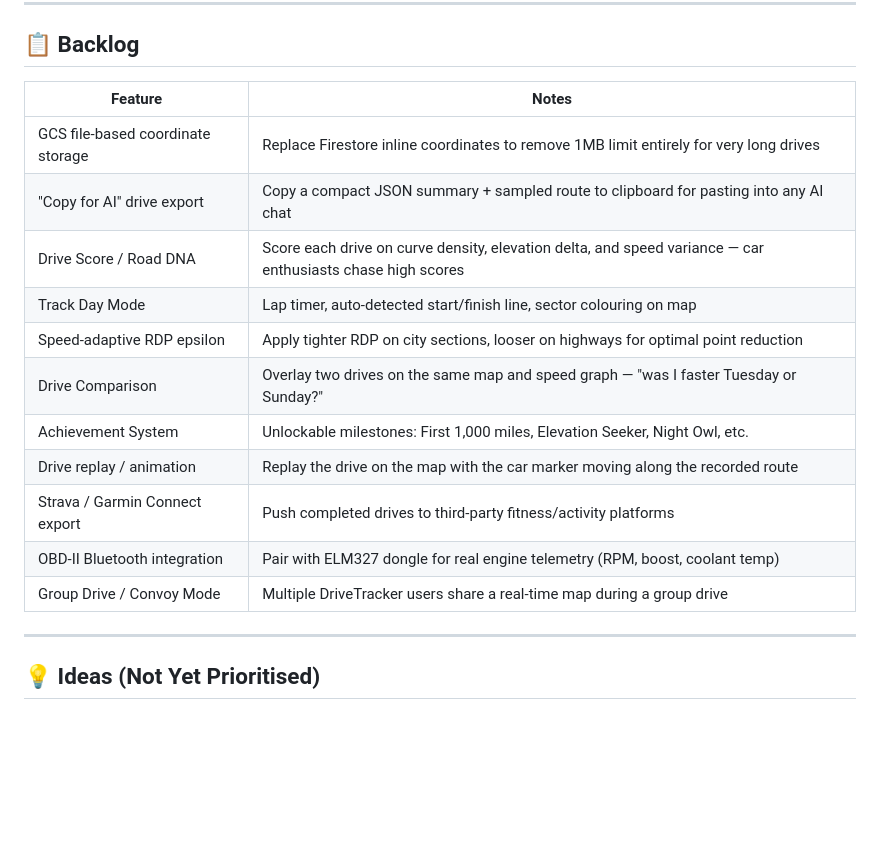
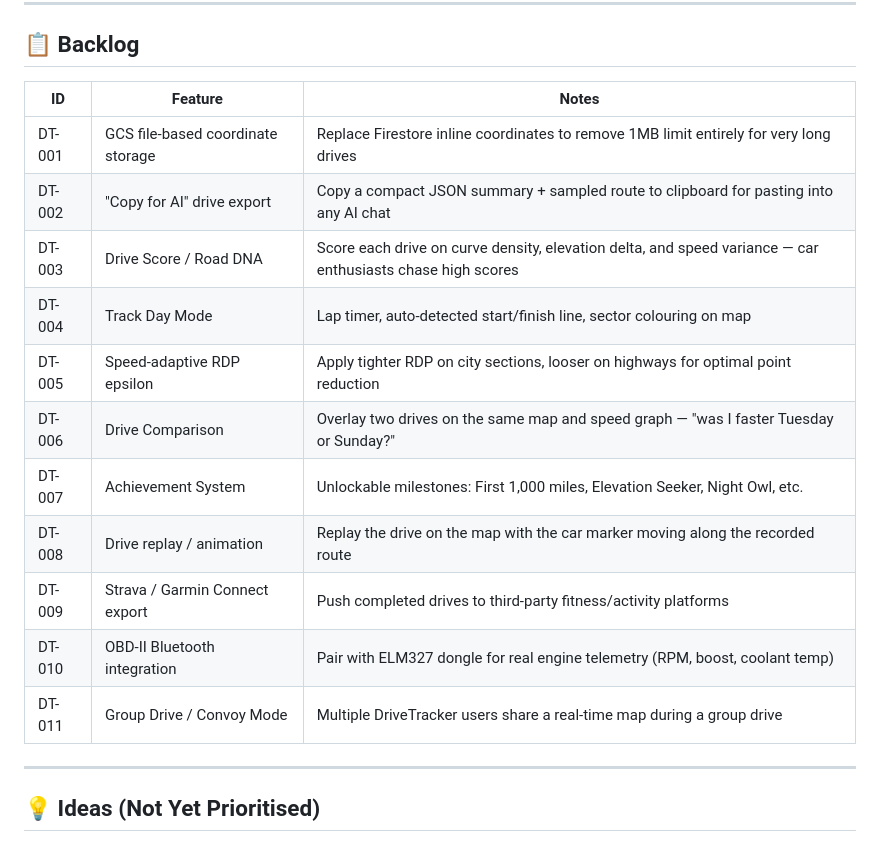
Before and after one commit to trippinex/Drive-Tracker, a Markdown page: ROADMAP.md, the part around the change. Drawn GitHub-style; blank space fills up the shorter version.

Commit message:
docs: add unique IDs (DT-001 thru DT-011) to backlog items
Co-Authored-By: Claude Sonnet 4.6 <noreply@anthropic.com>

```diff
--- a/ROADMAP.md
+++ b/ROADMAP.md
@@ -105,19 +105,19 @@ Example: 11.09 mi ÷ 32.4 MPG × $3.29/gal = $1.13
 
 ## 📋 Backlog
 
-| Feature | Notes |
-|---|---|
-| GCS file-based coordinate storage | Replace Firestore inline coordinates to remove 1MB limit entirely for very long drives |
-| "Copy for AI" drive export | Copy a compact JSON summary + sampled route to clipboard for pasting into any AI chat |
-| Drive Score / Road DNA | Score each drive on curve density, elevation delta, and speed variance — car enthusiasts chase high scores |
-| Track Day Mode | Lap timer, auto-detected start/finish line, sector colouring on map |
-| Speed-adaptive RDP epsilon | Apply tighter RDP on city sections, looser on highways for optimal point reduction |
-| Drive Comparison | Overlay two drives on the same map and speed graph — "was I faster Tuesday or Sunday?" |
-| Achievement System | Unlockable milestones: First 1,000 miles, Elevation Seeker, Night Owl, etc. |
-| Drive replay / animation | Replay the drive on the map with the car marker moving along the recorded route |
-| Strava / Garmin Connect export | Push completed drives to third-party fitness/activity platforms |
-| OBD-II Bluetooth integration | Pair with ELM327 dongle for real engine telemetry (RPM, boost, coolant temp) |
-| Group Drive / Convoy Mode | Multiple DriveTracker users share a real-time map during a group drive |
+| ID | Feature | Notes |
+|---|---|---|
+| DT-001 | GCS file-based coordinate storage | Replace Firestore inline coordinates to remove 1MB limit entirely for very long drives |
+| DT-002 | "Copy for AI" drive export | Copy a compact JSON summary + sampled route to clipboard for pasting into any AI chat |
+| DT-003 | Drive Score / Road DNA | Score each drive on curve density, elevation delta, and speed variance — car enthusiasts chase high scores |
+| DT-004 | Track Day Mode | Lap timer, auto-detected start/finish line, sector colouring on map |
+| DT-005 | Speed-adaptive RDP epsilon | Apply tighter RDP on city sections, looser on highways for optimal point reduction |
+| DT-006 | Drive Comparison | Overlay two drives on the same map and speed graph — "was I faster Tuesday or Sunday?" |
+| DT-007 | Achievement System | Unlockable milestones: First 1,000 miles, Elevation Seeker, Night Owl, etc. |
+| DT-008 | Drive replay / animation | Replay the drive on the map with the car marker moving along the recorded route |
+| DT-009 | Strava / Garmin Connect export | Push completed drives to third-party fitness/activity platforms |
+| DT-010 | OBD-II Bluetooth integration | Pair with ELM327 dongle for real engine telemetry (RPM, boost, coolant temp) |
+| DT-011 | Group Drive / Convoy Mode | Multiple DriveTracker users share a real-time map during a group drive |
 
 ---
 
```
